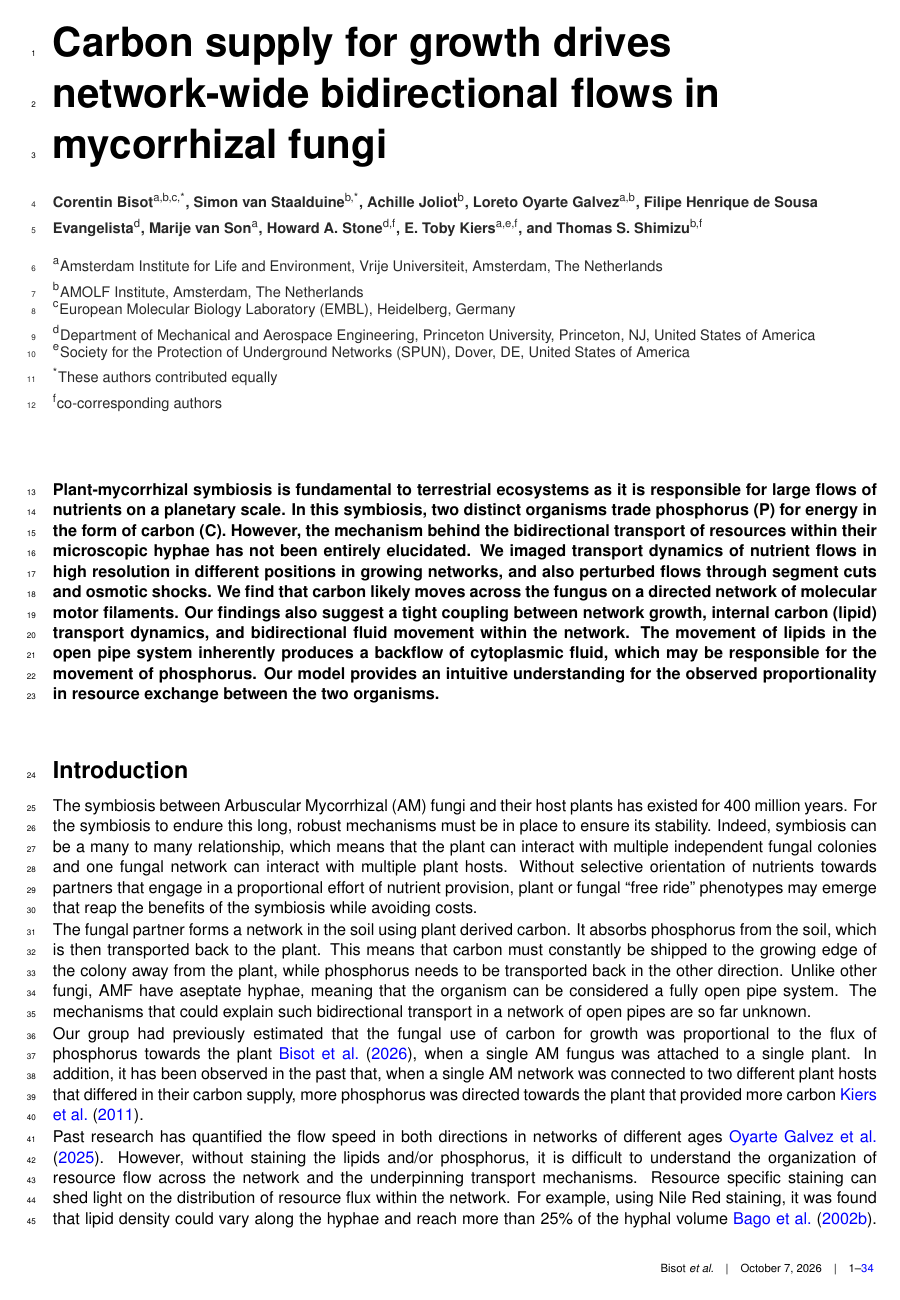
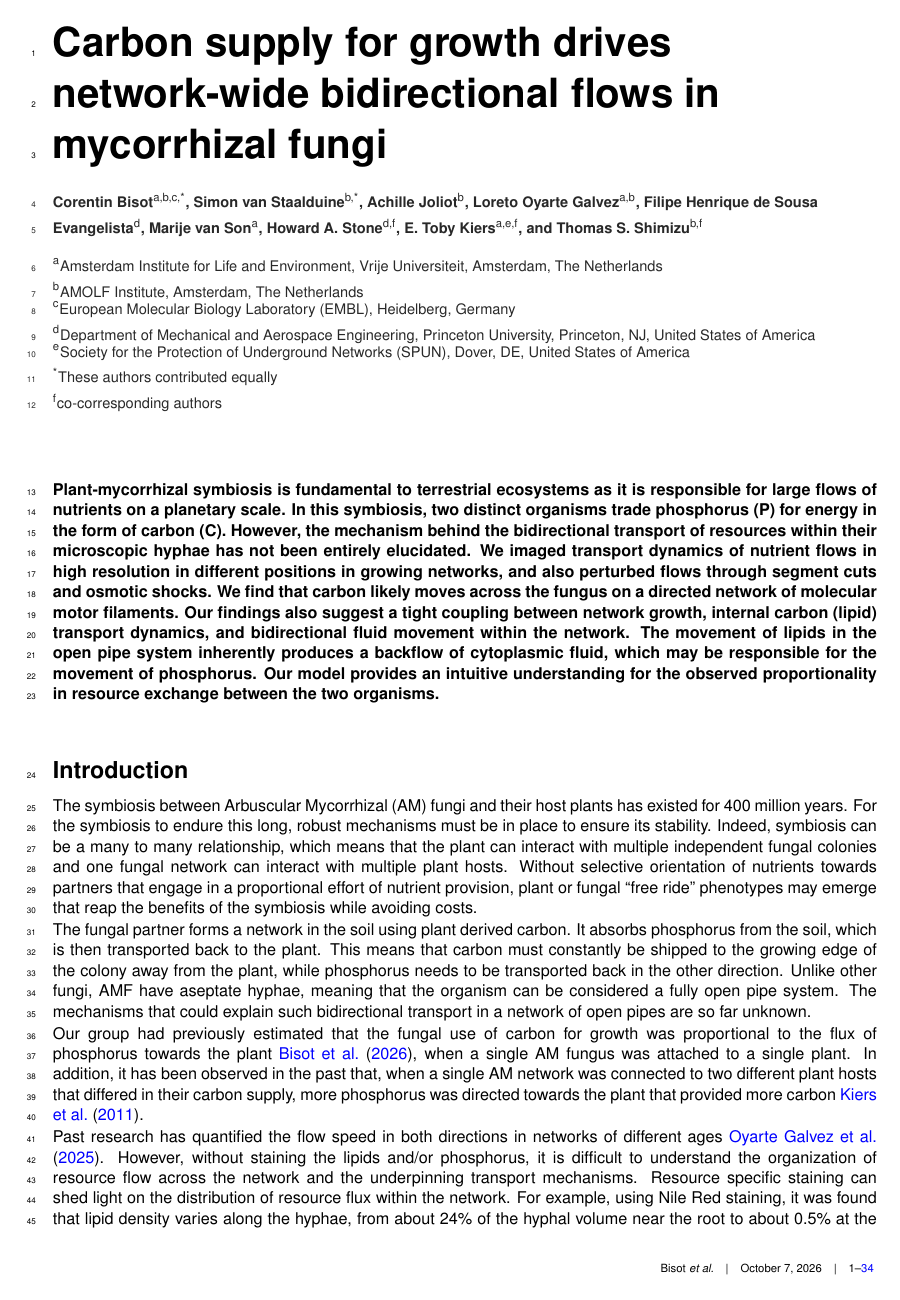
Before and after one commit to Staalduine/AMF_Transport, a LaTeX document (00_Article_Merge.tex, which reads 01_Article_MainText.tex): page 1 of 34. Compiled offline with pdfLaTeX.

Commit message:
Intro: Bago 2002 sentence corrected (lipid ~24 % of hyphal volume near the root, 0.5 % at the front, not >25 %; microtubule role proposed, never tested)
Co-Authored-By: Claude Sonnet 5.5 <noreply@anthropic.com>

```diff
--- a/01_Article_MainText.tex
+++ b/01_Article_MainText.tex
@@ -34,7 +34,8 @@ The fungal partner forms a network in the soil using plant derived carbon. It ab
 
 Our group had previously estimated that the fungal use of carbon for growth was proportional to the flux of phosphorus towards the plant~\cite{bisot_carbon-phosphorous_2025}, when a single AM fungus was attached to a single plant. In addition, it has been observed in the past that, when a single AM network was connected to two different plant hosts that differed in their carbon supply, more phosphorus was directed towards the plant that provided more carbon~\cite{kiers_reciprocal_2011}.
 
-Past research has quantified the flow speed in both directions in networks of different ages~\cite{oyarte_galvez_travelling-wave_2025}. However, without staining the lipids and/or phosphorus, it is difficult to understand the organization of resource flow across the network and the underpinning transport mechanisms. Resource specific staining can shed light on the distribution of resource flux within the network. For example, using Nile Red staining, it was found that lipid density could vary along the hyphae and reach more than 25\% of the hyphal volume~\cite{bago_translocation_2002}. However, the mechanism underlying the movement of the lipids is currently unknown. {\color{blue} is this last sentence true?}
+Past research has quantified the flow speed in both directions in networks of different ages~\cite{oyarte_galvez_travelling-wave_2025}. However, without staining the lipids and/or phosphorus, it is difficult to understand the organization of resource flow across the network and the underpinning transport mechanisms. Resource specific staining can shed light on the distribution of resource flux within the network. For example, using Nile Red staining, it was found that lipid density varies along the hyphae, from about 24\% of the hyphal volume near the root to about 0.5\% at the front, and that lipid bodies move in both directions, mostly with the cytoplasmic stream~\cite{bago_translocation_2002}. A role for microtubule tracks in this movement has been proposed, but to our knowledge it has never been tested. {\color{blue} is this last sentence true?}
+% NOTE (7 Oct): Bago 2002 checked in full text (literature_motors_fulltext_review.md, section 3): lipid ~24 % of hyphal volume near the root, 0.5 % at the front; the '>25 %' figure was a definition of oil-rich fungi, not a measurement; movement mostly with the stream, some anchored, some against; microtubules only suggested ('perhaps on microtubular arrays'), never tested. Blue comment kept for Howard to confirm.
 
 Flow speeds along the hyphae are modulated with time and location within the network~\cite{oyarte_galvez_travelling-wave_2025}. This can be interpreted through a traffic analogy inspired by the observed correlation between betweenness centrality, a typical transport network metric, and flow speeds. The betweenness centrality being the sum of times a shortest path between arbitrary nodes in a network crosses a particular network edge. However, this correlation lacks a direct physical basis that explains how such a relationship between global metrics and flows could emerge mechanically. Because AM fungi are coenocytic, the colony can be represented as a hydraulic network of connected pipes with varying radii. This hydraulic coupling between all elements of the network could generate spatial correlation in ways that can be physically framed. Such a mechanical framework, validated against measurements, for growing AM colonies is still missing.
 
```
